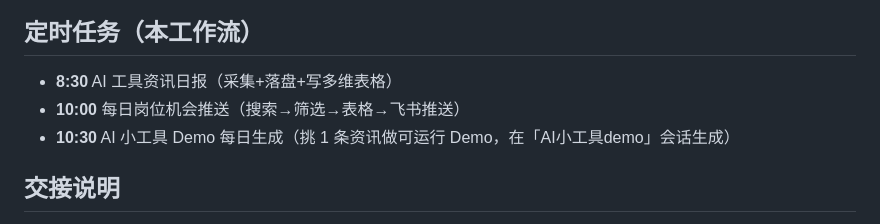
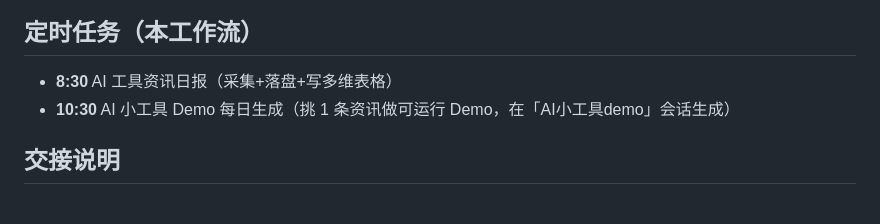
Before and after one commit to zhonghugo/Hugo-AI-Tools-Demos, a Markdown page: README.md, the part around one of its changes. GitHub-like rendering.

Commit message:
README：移除岗位推送条目，修正 demo 数量 15→16、资讯快照至 0930

```diff
--- a/README.md
+++ b/README.md
@@ -43,7 +43,6 @@
 ## 定时任务（本工作流）
 
 - **8:30** AI 工具资讯日报（采集+落盘+写多维表格）
-- **10:00** 每日岗位机会推送（搜索→筛选→表格→飞书推送）
 - **10:30** AI 小工具 Demo 每日生成（挑 1 条资讯做可运行 Demo，在「AI小工具demo」会话生成）
 
 ## 交接说明
```
Also changed, not shown: other parts of README.md (+3 -3 lines).
